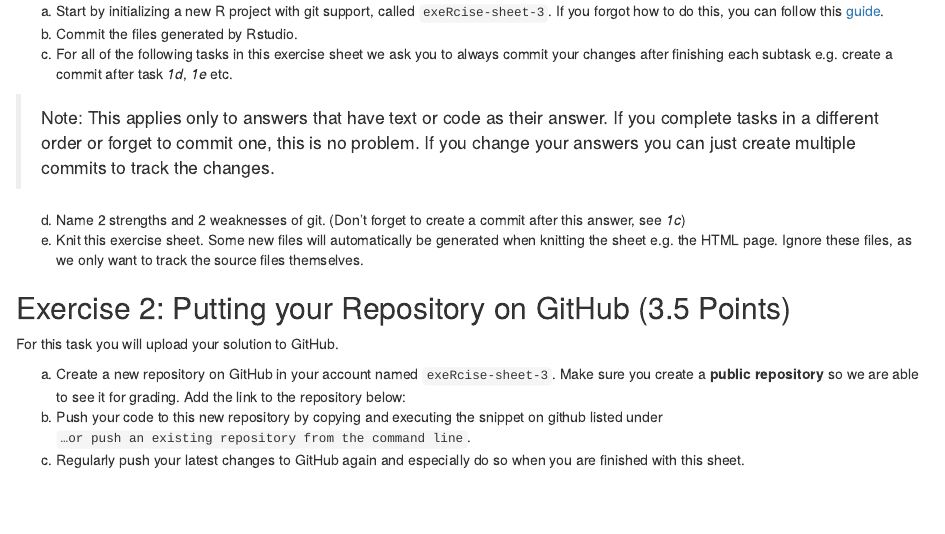
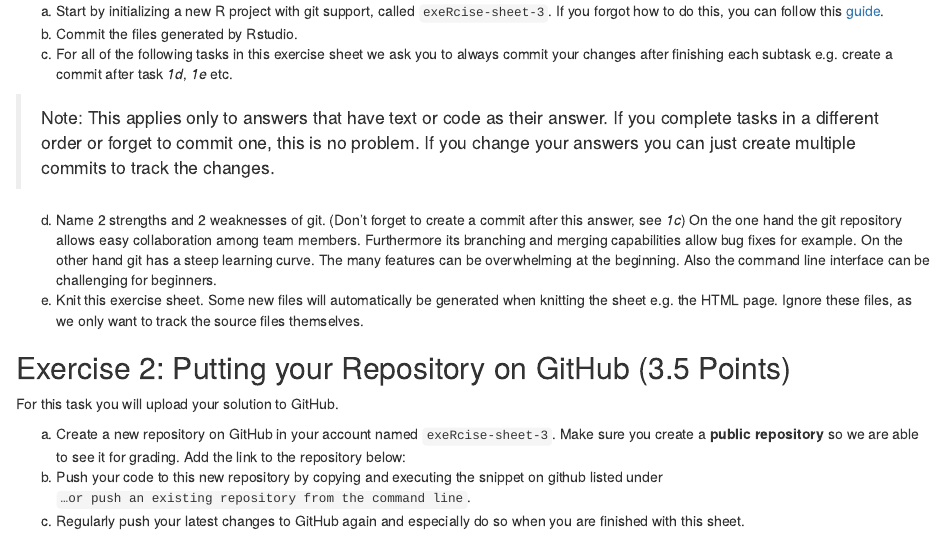
Before and after one commit to D-Filus/exeRcise-sheet-3, an R Markdown document (ExerciseSheet_3.Rmd): the page in a window 1100 px wide, from 490 px down. Rendered offline with R 4.5, knitr and Pandoc, with nearby package versions.

Commit message:
gits strengths and weaknesses

```diff
--- a/ExerciseSheet_3.Rmd
+++ b/ExerciseSheet_3.Rmd
@@ -43,6 +43,8 @@ c)  For all of the following tasks in this exercise sheet we ask you to
 
 d)  Name 2 strengths and 2 weaknesses of git. (Don't forget to create a
     commit after this answer, see *1c*)
+On the one hand the git repository allows easy collaboration among team members. Furthermore its branching and merging capabilities allow bug fixes for example.
+On the other hand git has a steep learning curve. The many features can be overwhelming at the beginning. Also the command line interface can be challenging for beginners.
 e)  Knit this exercise sheet. Some new files will automatically be
     generated when knitting the sheet e.g. the HTML page. Ignore these
     files, as we only want to track the source files themselves.
```
